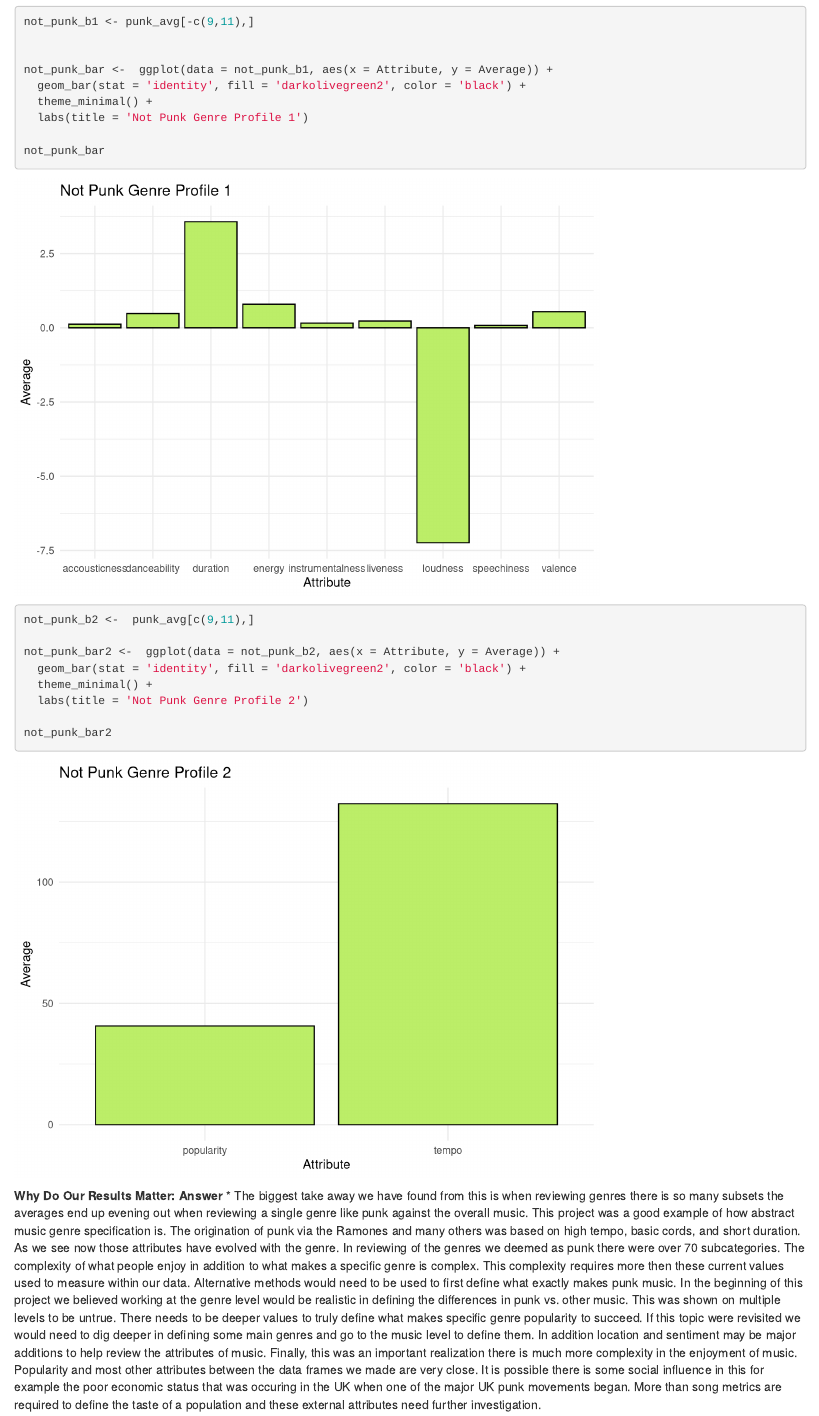
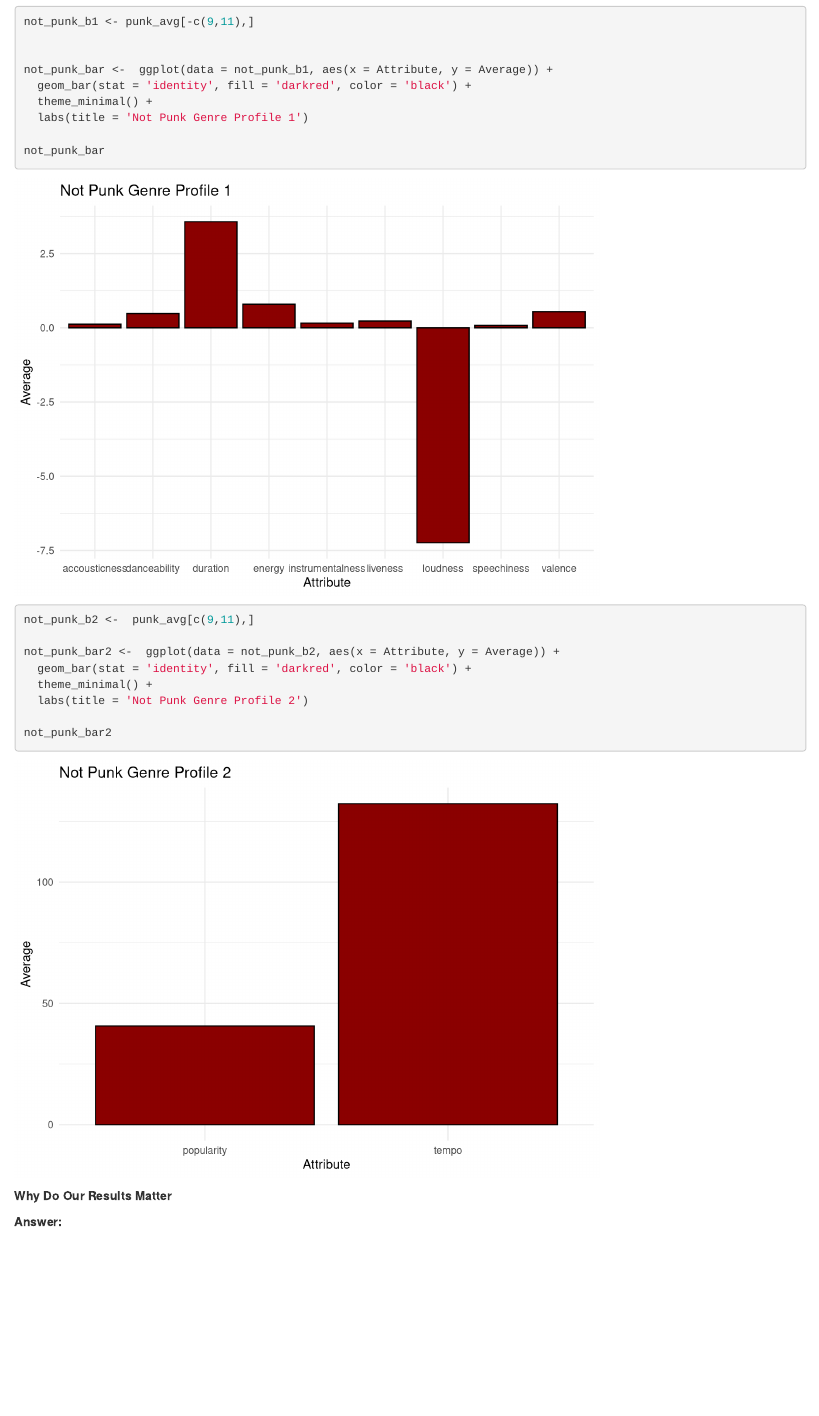
Before and after one commit to bsiglow/SpotifyAdvStat, an R Markdown document (spotify_advstats.Rmd): the page in a window 1100 px wide, from 16560 px down. Rendered offline with R 4.5, knitr and Pandoc, with nearby package versions; some code elsewhere in the file could not run offline.

Commit message:
final knit

````diff
--- a/spotify_advstats.Rmd
+++ b/spotify_advstats.Rmd
@@ -323,7 +323,7 @@ not_punk_b1 <- punk_avg[-c(9,11),]
 
 
 not_punk_bar <-  ggplot(data = not_punk_b1, aes(x = Attribute, y = Average)) +
-  geom_bar(stat = 'identity', fill = 'darkolivegreen2', color = 'black') +
+  geom_bar(stat = 'identity', fill = 'darkred', color = 'black') +
   theme_minimal() +
   labs(title = 'Not Punk Genre Profile 1')
 
@@ -332,7 +332,7 @@ not_punk_bar
 not_punk_b2 <-  punk_avg[c(9,11),]
 
 not_punk_bar2 <-  ggplot(data = not_punk_b2, aes(x = Attribute, y = Average)) +
-  geom_bar(stat = 'identity', fill = 'darkolivegreen2', color = 'black') +
+  geom_bar(stat = 'identity', fill = 'darkred', color = 'black') +
   theme_minimal() +
   labs(title = 'Not Punk Genre Profile 2')
 
@@ -340,6 +340,8 @@ not_punk_bar2
 ```
 
 
-**Why Do Our Results Matter:**
-**Answer**
+**Why Do Our Results Matter**
+
+**Answer:**
+
 * The biggest take away we have found from this is when reviewing genres there is so many subsets the averages end up evening out when reviewing a single genre like punk against the overall music. This project was a good example of how abstract music genre specification is. The origination of punk via the Ramones and many others was based on high tempo, basic cords, and short duration. As we see now those attributes have evolved with the genre. In reviewing of the genres we deemed as punk there were over 70 subcategories. The complexity of what people enjoy in addition to what makes a specific genre is complex. This complexity requires more then these current values used to measure within our data. Alternative methods would need to be used to first define what exactly makes punk music. In the beginning of this project we believed working at the genre level would be realistic in defining the differences in punk vs. other music. This was shown on multiple levels to be untrue. There needs to be deeper values to truly define what makes specific genre popularity to succeed. If this topic were revisited we would need to dig deeper in defining some main genres and go to the music level to define them. In addition location and sentiment may be major additions to help review the attributes of music. Finally, this was an important realization there is much more complexity in the enjoyment of music. Popularity and most other attributes between the data frames we made are very close. It is possible there is some social influence in this for example the poor economic status that was occuring in the UK when one of the major UK punk movements began. More than song metrics are required to define the taste of a population and these external attributes need further investigation.
````
Also changed, not shown: spotify_advstats.html.
